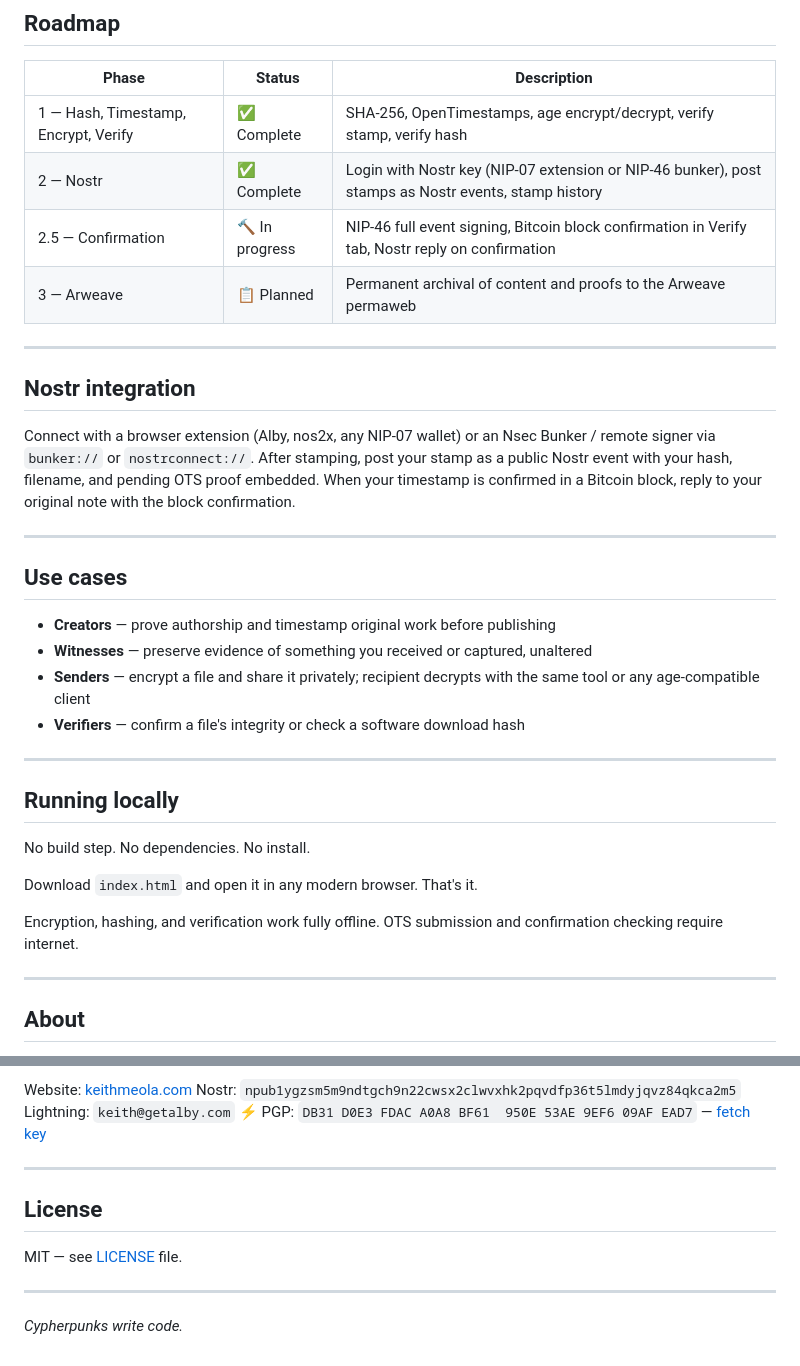
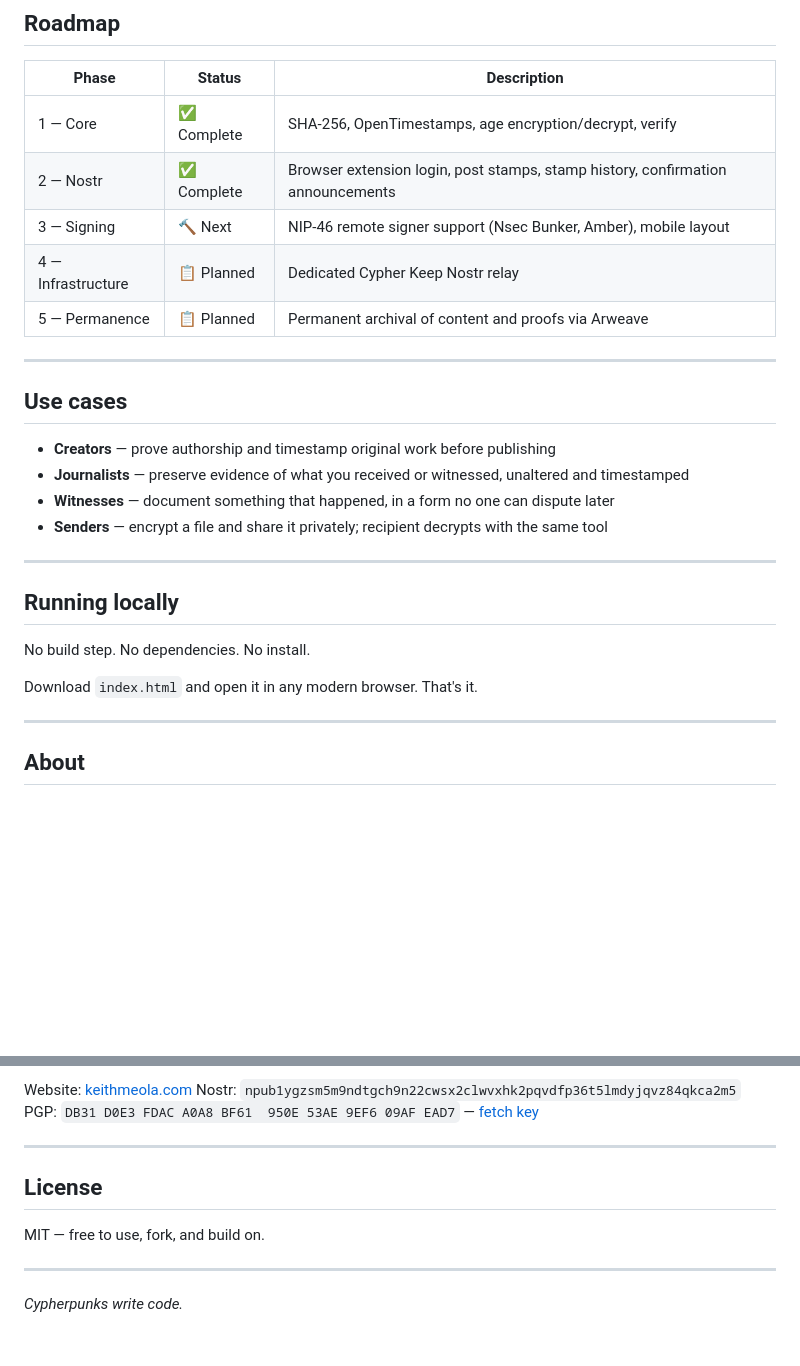
Before and after one commit to keithmeola/cypher-keep, a Markdown page: README.md, 2 parts joined by grey strips. GitHub-like rendering; blank space fills up the shorter version.

```diff
--- a/README.md
+++ b/README.md
@@ -56,25 +49,20 @@ Encrypt any file with a password using the [age encryption format](https://age-e
 
 | Phase | Status | Description |
 |-------|--------|-------------|
-| 1 — Hash, Timestamp, Encrypt, Verify | ✅ Complete | SHA-256, OpenTimestamps, age encrypt/decrypt, verify stamp, verify hash |
-| 2 — Nostr | ✅ Complete | Login with Nostr key (NIP-07 extension or NIP-46 bunker), post stamps as Nostr events, stamp history |
-| 2.5 — Confirmation | 🔨 In progress | NIP-46 full event signing, Bitcoin block confirmation in Verify tab, Nostr reply on confirmation |
-| 3 — Arweave | 📋 Planned | Permanent archival of content and proofs to the Arweave permaweb |
-
----
-
-## Nostr integration
-
-Connect with a browser extension (Alby, nos2x, any NIP-07 wallet) or an Nsec Bunker / remote signer via `bunker://` or `nostrconnect://`. After stamping, post your stamp as a public Nostr event with your hash, filename, and pending OTS proof embedded. When your timestamp is confirmed in a Bitcoin block, reply to your original note with the block confirmation.
+| 1 — Core | ✅ Complete | SHA-256, OpenTimestamps, age encryption/decrypt, verify |
+| 2 — Nostr | ✅ Complete | Browser extension login, post stamps, stamp history, confirmation announcements |
+| 3 — Signing | 🔨 Next | NIP-46 remote signer support (Nsec Bunker, Amber), mobile layout |
+| 4 — Infrastructure | 📋 Planned | Dedicated Cypher Keep Nostr relay |
+| 5 — Permanence | 📋 Planned | Permanent archival of content and proofs via Arweave |
 
 ---
 
 ## Use cases
 
 - **Creators** — prove authorship and timestamp original work before publishing
-- **Witnesses** — preserve evidence of something you received or captured, unaltered
-- **Senders** — encrypt a file and share it privately; recipient decrypts with the same tool or any age-compatible client
-- **Verifiers** — confirm a file's integrity or check a software download hash
+- **Journalists** — preserve evidence of what you received or witnessed, unaltered and timestamped
+- **Witnesses** — document something that happened, in a form no one can dispute later
+- **Senders** — encrypt a file and share it privately; recipient decrypts with the same tool
 
 ---
 
@@ -84,8 +72,6 @@ No build step. No dependencies. No install.
 
 Download `index.html` and open it in any modern browser. That's it.
 
-Encryption, hashing, and verification work fully offline. OTS submission and confirmation checking require internet.
-
 ---
 
 ## About
@@ -94,14 +80,13 @@ Built by [Keith Meola](https://njump.me/npub1ygzsm5m9ndtgch9n22cwsx2clwvxhk2pqvd
 
 Website: [keithmeola.com](https://keithmeola.com)
 Nostr: `npub1ygzsm5m9ndtgch9n22cwsx2clwvxhk2pqvdfp36t5lmdyjqvz84qkca2m5`
-Lightning: `keith@getalby.com` ⚡
 PGP: `DB31 D0E3 FDAC A0A8 BF61  950E 53AE 9EF6 09AF EAD7` — [fetch key](https://keys.openpgp.org/search?q=53AE9EF609AFEAD7)
 
 ---
 
 ## License
 
-MIT — see [LICENSE](LICENSE) file.
+MIT — free to use, fork, and build on.
 
 ---
 
```
Also changed, not shown: other parts of README.md (+15 -22 lines), BRIEF.md (+53 -105 lines).
